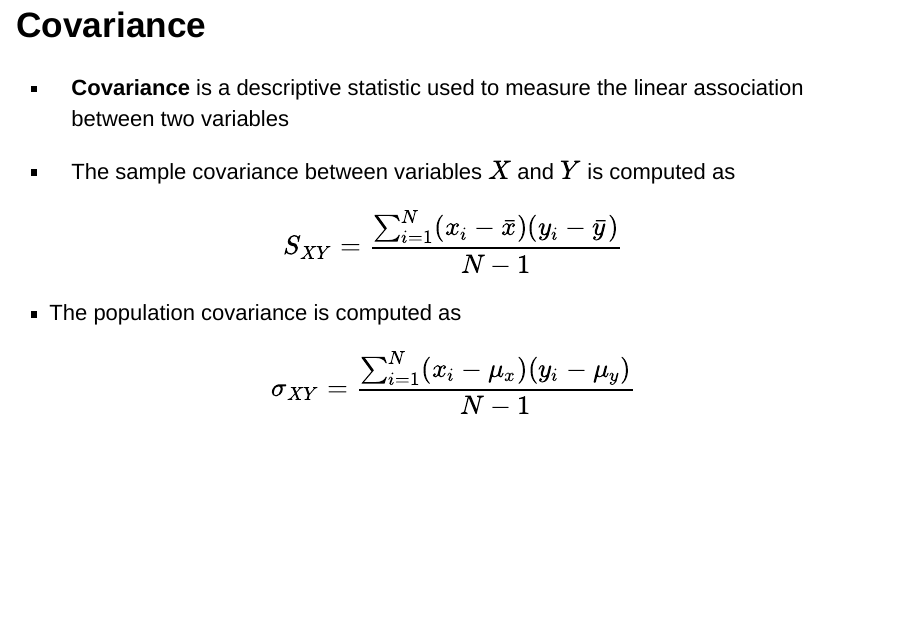
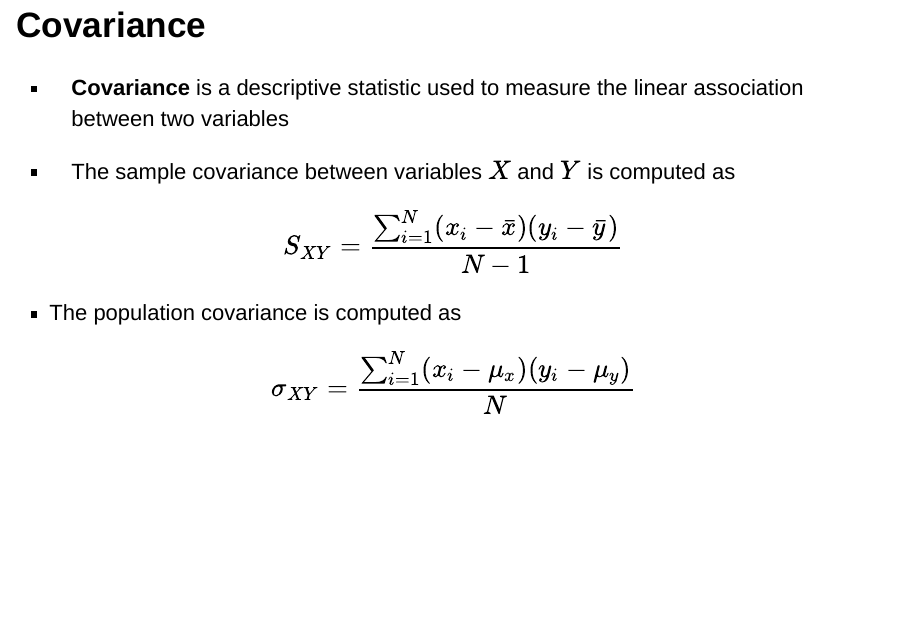
Before and after one commit to python-tutor/DASC500, an R Markdown document (descriptive_statistics/descriptive_stats.Rmd): page 40 of 44. Rendered offline with R 4.5, knitr and Pandoc, with nearby package versions; drawn as Slidy slides in place of the format the file asks for; some code elsewhere in the file could not run offline.

Commit message:
Update descriptive_statistics/descriptive_stats.Rmd

```diff
--- a/descriptive_statistics/descriptive_stats.Rmd
+++ b/descriptive_statistics/descriptive_stats.Rmd
@@ -3,7 +3,7 @@ title: "Review of Descriptive Statistics with Applications in Python"
 date: "`r format(Sys.Date(), '%d %B %Y')`"
 output:
   powerpoint_presentation:
-    reference_doc: "template.pptx"
+    reference_doc: "../resources/powerpoint/template.pptx"
     fig_caption: yes
 ---
 
@@ -483,7 +483,7 @@ $$
 - The population covariance is computed as
 
 $$
-\sigma_{XY} = \frac{\sum_{i=1}^N(x_i - \mu_x)(y_i - \mu_y)}{N-1}
+\sigma_{XY} = \frac{\sum_{i=1}^N(x_i - \mu_x)(y_i - \mu_y)}{N}
 $$
 
 # Covariance
```
